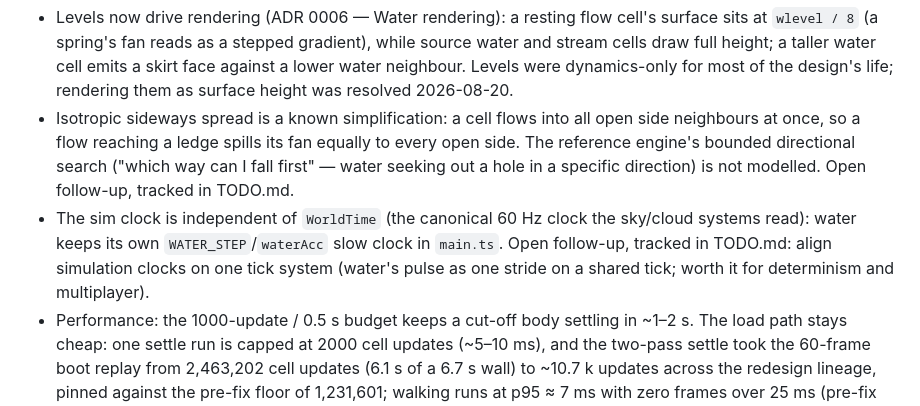
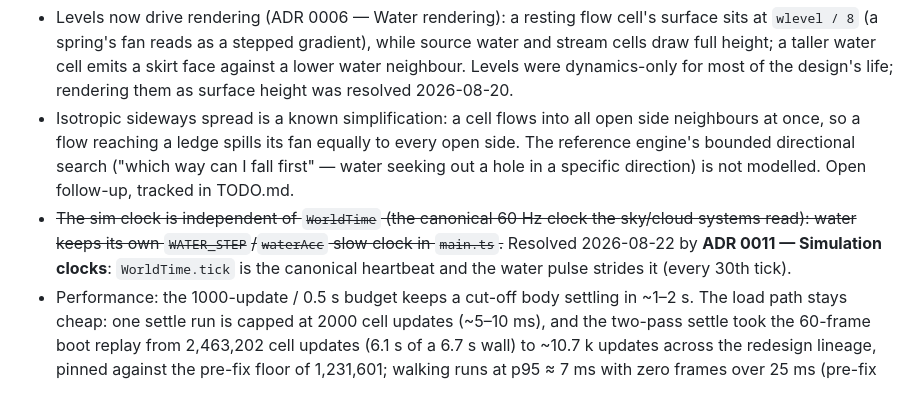
Before and after one commit to llupin4/block-world, a Markdown page: docs/adr/0005-water-simulation.md, the part around one of its changes. Rendered like a GitHub page.

Commit message:
docs(adr): 0005 — the independent sim-clock follow-up is resolved by ADR 0011 (review fix)

```diff
--- a/docs/adr/0005-water-simulation.md
+++ b/docs/adr/0005-water-simulation.md
@@ -276,11 +276,11 @@ Rejected options, as recorded:
   equally to every open side. The reference engine's bounded directional search
   ("which way can I fall first" — water seeking out a hole in a specific
   direction) is not modelled. Open follow-up, tracked in TODO.md.
-- The sim clock is independent of `WorldTime` (the canonical 60 Hz clock the
+- ~~The sim clock is independent of `WorldTime` (the canonical 60 Hz clock the
   sky/cloud systems read): water keeps its own `WATER_STEP`/`waterAcc` slow
-  clock in `main.ts`. Open follow-up, tracked in TODO.md: align simulation
-  clocks on one tick system (water's pulse as one stride on a shared tick; worth
-  it for determinism and multiplayer).
+  clock in `main.ts`.~~ Resolved 2026-08-22 by **ADR 0011 — Simulation clocks**:
+  `WorldTime.tick` is the canonical heartbeat and the water pulse strides it
+  (every 30th tick).
 - Performance: the 1000-update / 0.5 s budget keeps a cut-off body settling in
   ~1–2 s. The load path stays cheap: one settle run is capped at 2000 cell
   updates (~5–10 ms), and the two-pass settle took the 60-frame boot replay from
```
Also changed, not shown: other parts of docs/adr/0005-water-simulation.md (+1 -1 lines).
